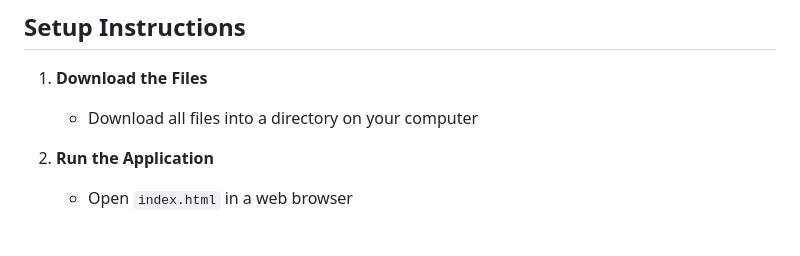
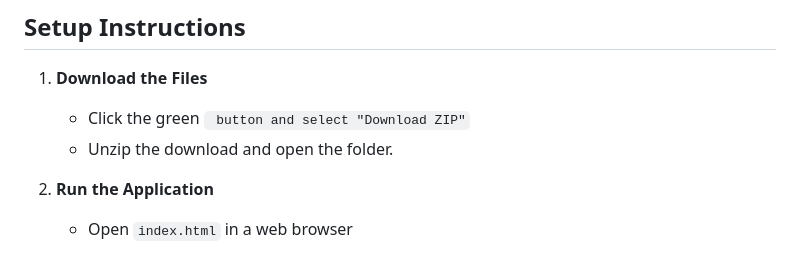
Before and after one commit to rumplemovingskin/Torn-Target-Tracker, a Markdown page: README.md, the part around the change. GitHub-like rendering.

```diff
--- a/README.md
+++ b/README.md
@@ -33,7 +33,8 @@ A local web application for tracking and managing targets in Torn.
 ## Setup Instructions
 
 1. **Download the Files**
-   - Download all files into a directory on your computer
+   - Click the green <Code> button and select "Download ZIP"
+   - Unzip the download and open the folder.
 
 2. **Run the Application**
    - Open `index.html` in a web browser
```
